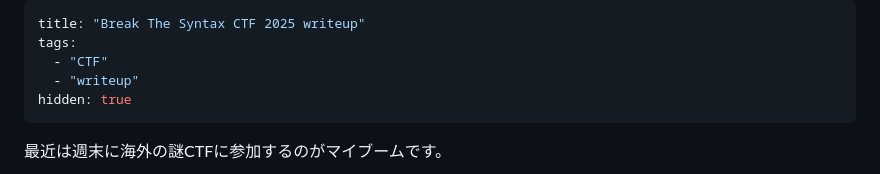
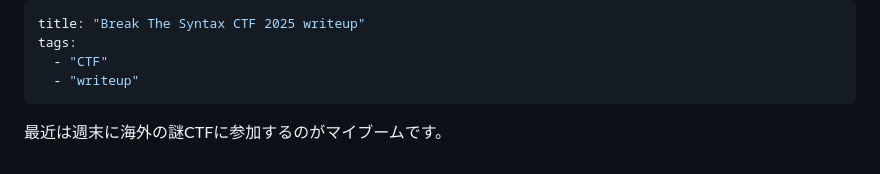
Before and after one commit to kq5y/blog, a Markdown page: posts/ctf/btsctf2025.md, the part around the change. GitHub-like rendering.

Commit message:
post: ctf/btsctf2025 (public)

```diff
--- a/posts/ctf/btsctf2025.md
+++ b/posts/ctf/btsctf2025.md
@@ -3,7 +3,6 @@ title: "Break The Syntax CTF 2025 writeup"
 tags:
   - "CTF"
   - "writeup"
-hidden: true
 ---
 
 最近は週末に海外の謎CTFに参加するのがマイブームです。
```
